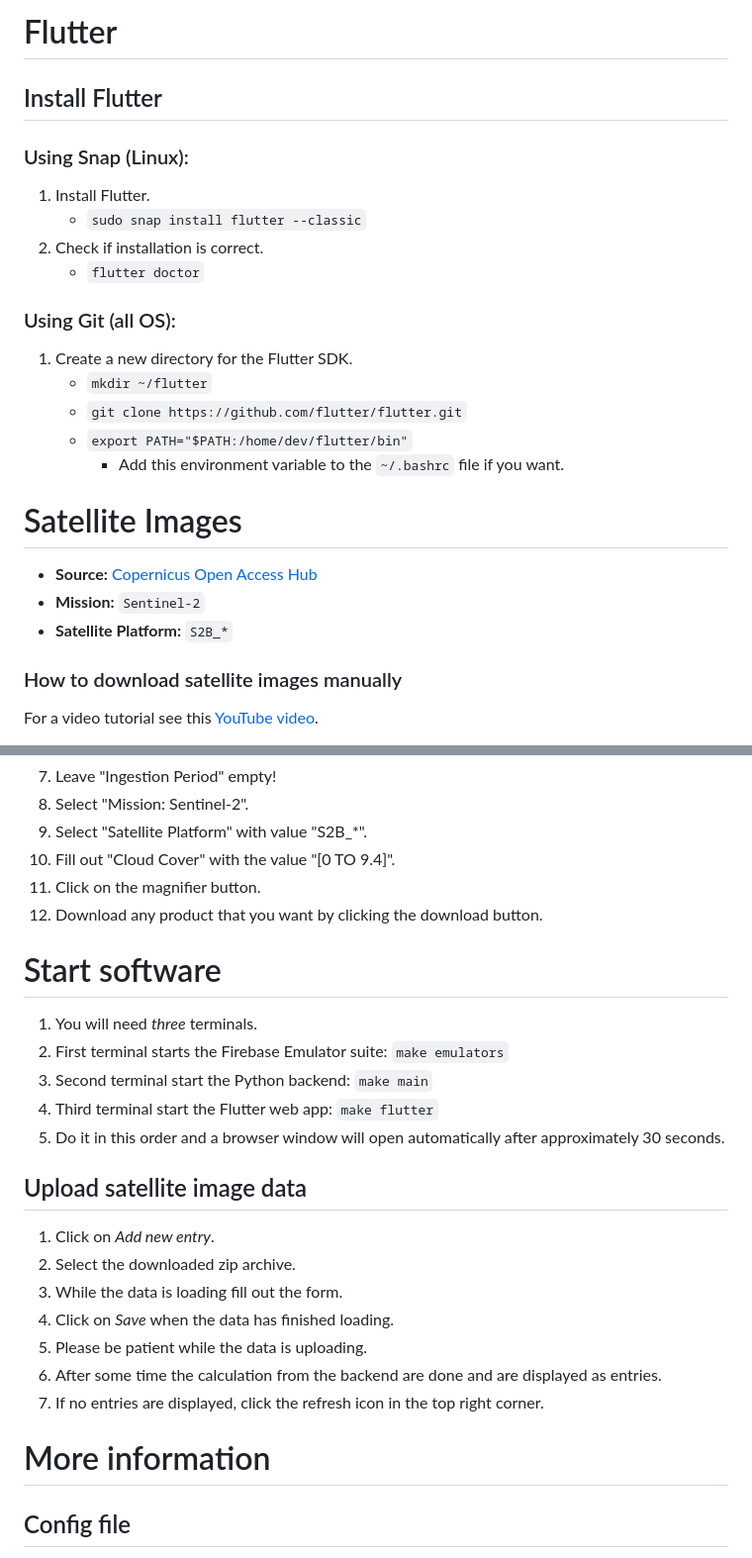
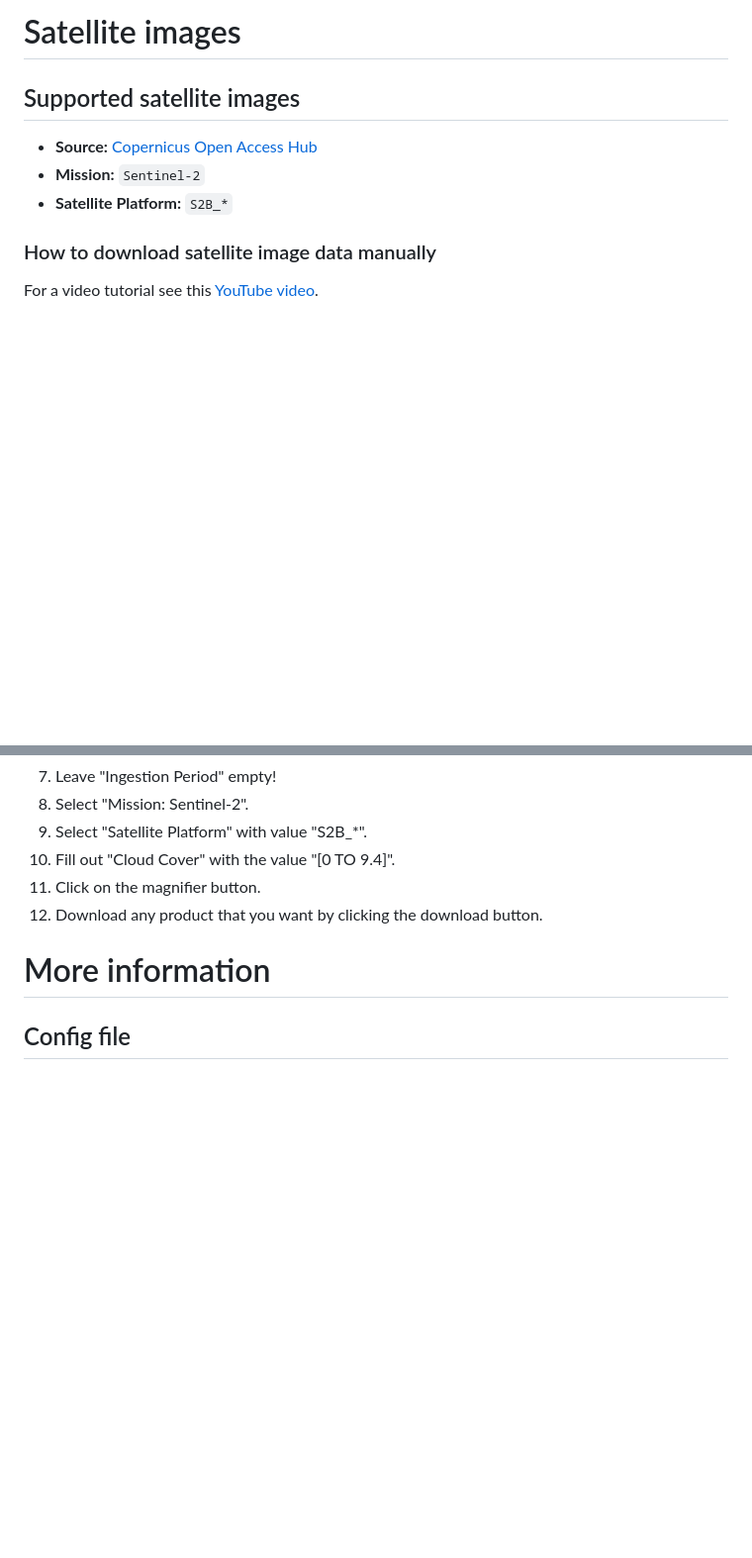
Before and after one commit to JustinTrvz/dews-datahub, a Markdown page: README.md, 2 parts joined by grey strips. Shown: that part at 99% size. Drawn GitHub-style; blank space fills up the shorter version.

```diff
--- a/README.md
+++ b/README.md
@@ -55,25 +27,11 @@ For further information or in case of issues look at [this official documentatio
 
-# Flutter
-## Install Flutter
-### Using Snap (Linux):
-1. Install Flutter.
-   - `sudo snap install flutter --classic`
-2. Check if installation is correct.
-   - `flutter doctor`
-
-### Using Git (all OS):
-1. Create a new directory for the Flutter SDK.
-   - `mkdir ~/flutter`
-   - `git clone https://github.com/flutter/flutter.git`
-   - `export PATH="$PATH:/home/dev/flutter/bin"`
-     - Add this environment variable to the `~/.bashrc` file if you want.
-
-# Satellite Images
+# Satellite images
+## Supported satellite images
 - **Source:** [Copernicus Open Access Hub](https://scihub.copernicus.eu/dhus/#/home)
 - **Mission:** `Sentinel-2`
 - **Satellite Platform:** `S2B_*`
 
-### How to download satellite images manually
+### How to download satellite image data manually
 For a video tutorial see this [YouTube video](https://www.youtube.com/watch?v=sMax7wkUrlI).
 1. Open [Copernicus Open Access Hub](https://scihub.copernicus.eu/dhus/#/home).
 2. Login with your account or register first.
@@ -88,22 +46,6 @@ For a video tutorial see this [YouTube video](https://www.youtube.com/watch?v=sM
 11. Click on the magnifier button.
 12. Download any product that you want by clicking the download button.
 
-# Start software
-1. You will need *three* terminals.
-2. First terminal starts the Firebase Emulator suite: `make emulators`
-3. Second terminal start the Python backend: `make main`
-4. Third terminal start the Flutter web app: `make flutter`
-5. Do it in this order and a browser window will open automatically after approximately 30 seconds.
-
-## Upload satellite image data
-1. Click on _Add new entry_.
-2. Select the downloaded zip archive.
-3. While the data is loading fill out the form.
-4. Click on _Save_ when the data has finished loading.
-5. Please be patient while the data is uploading.
-6. After some time the calculation from the backend are done and are displayed as entries.
-7. If no entries are displayed, click the refresh icon in the top right corner.
-
 # More information
 ## Config file
 Configs are saved in the config Python file (`config.py`).
```
Also changed, not shown: other parts of README.md (+19 -47 lines), images/entry.png (added), images/gui.png (added), 14 other files.
